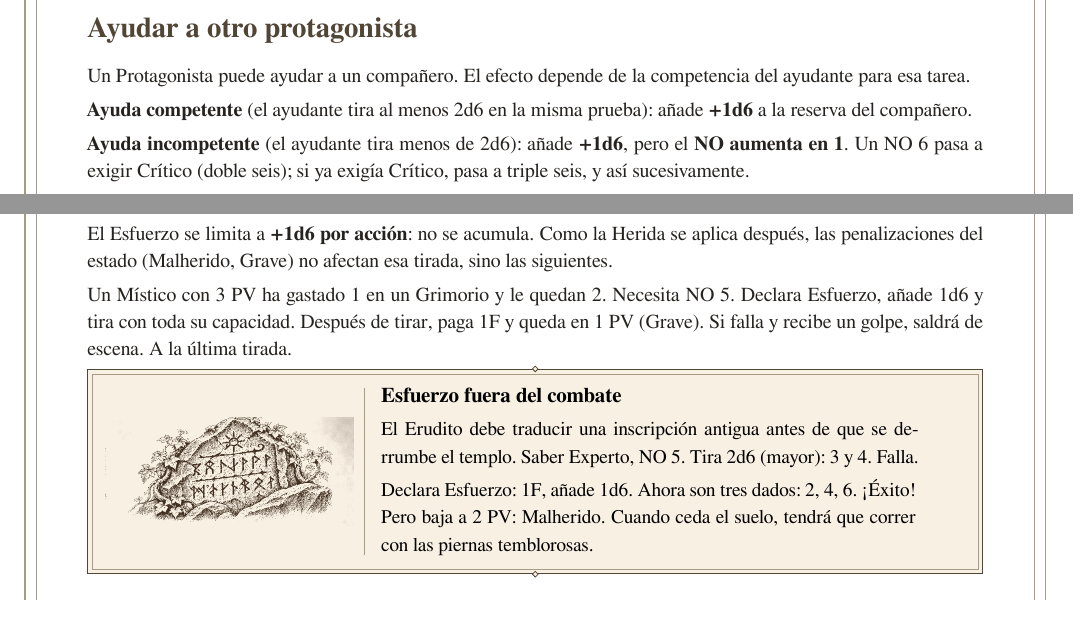
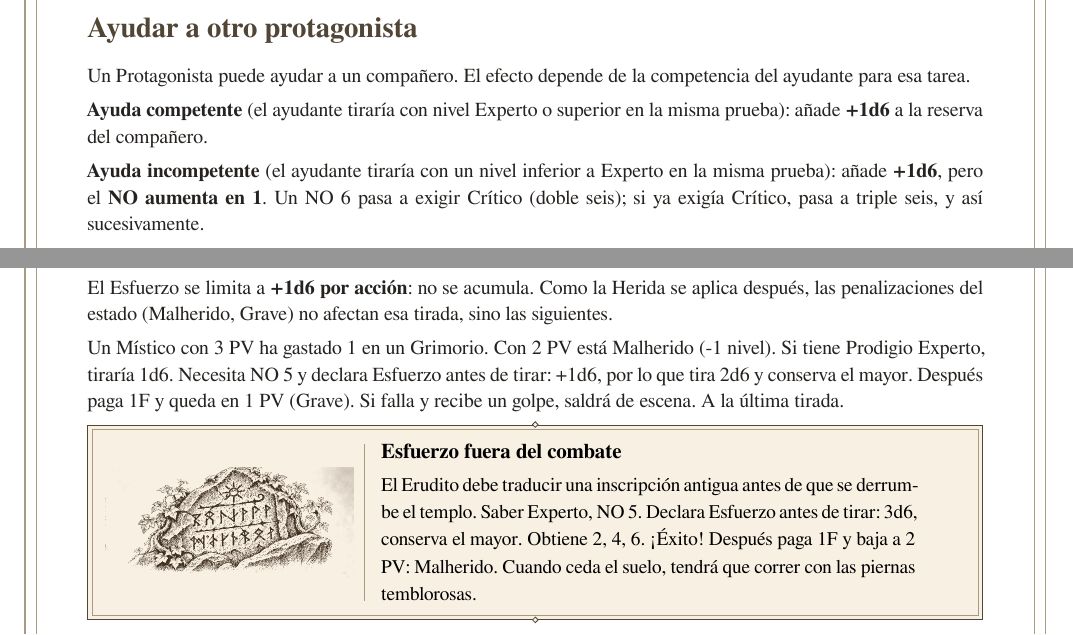
Before and after one commit to jbiscella/at-the-last-throw, a LaTeX document (manual-es.tex): two parts of pages 9 and 15 of 16 before the commit and two parts of pages 9 and 15 of 17 after it, joined at a grey line, cut so that both start at the same text. Compiled offline with XeLaTeX.

Commit message:
Editorial consistency: manual-es.tex

```diff
--- a/manual-es.tex
+++ b/manual-es.tex
@@ -254,9 +254,9 @@ Si dos personajes se oponen directamente, ambos tiran. Gana el resultado más al
 \section*{Ayudar a otro protagonista}
 Un Protagonista puede ayudar a un compañero. El efecto depende de la competencia del ayudante para esa tarea.
 
-\textbf{Ayuda competente} (el ayudante tira al menos 2d6 en la misma prueba): añade \textbf{+1d6} a la reserva del compañero.
+\textbf{Ayuda competente} (el ayudante tiraría con nivel Experto o superior en la misma prueba): añade \textbf{+1d6} a la reserva del compañero.
 
-\textbf{Ayuda incompetente} (el ayudante tira menos de 2d6): añade \textbf{+1d6}, pero el \textbf{NO aumenta en 1}. Un NO 6 pasa a exigir Crítico (doble seis); si ya exigía Crítico, pasa a triple seis, y así sucesivamente.
+\textbf{Ayuda incompetente} (el ayudante tiraría con un nivel inferior a Experto en la misma prueba): añade \textbf{+1d6}, pero el \textbf{NO aumenta en 1}. Un NO 6 pasa a exigir Crítico (doble seis); si ya exigía Crítico, pasa a triple seis, y así sucesivamente.
 
 \textit{El incompetente que «ayuda» con un grimorio antiguo puede volver imposible la tarea. ¿Merece la pena? El jugador decide.}
 
@@ -452,9 +452,9 @@ Antes de tirar, el jugador puede declarar \textbf{Esfuerzo}: añade \textbf{+1d6
 
 El Esfuerzo se limita a \textbf{+1d6 por acción}: no se acumula. Como la Herida se aplica después, las penalizaciones del estado (Malherido, Grave) no afectan esa tirada, sino las siguientes.
 
-Un Místico con 3 PV ha gastado 1 en un Grimorio y le quedan 2. Necesita NO 5. Declara Esfuerzo, añade 1d6 y tira con toda su capacidad. Después de tirar, paga 1F y queda en 1 PV (Grave). Si falla y recibe un golpe, saldrá de escena. A la última tirada.
+Un Místico con 3 PV ha gastado 1 en un Grimorio. Con 2 PV está Malherido (-1 nivel). Si tiene Prodigio Experto, tiraría 1d6. Necesita NO 5 y declara Esfuerzo antes de tirar: +1d6, por lo que tira 2d6 y conserva el mayor. Después paga 1F y queda en 1 PV (Grave). Si falla y recibe un golpe, saldrá de escena. A la última tirada.
 
-\RPGEngravedPanel{Esfuerzo fuera del combate}{assets/panel-17-engraved.png}{El Erudito debe traducir una inscripción antigua antes de que se derrumbe el templo. Saber Experto, NO 5. Tira 2d6 (mayor): 3 y 4. Falla.\par\smallskip Declara Esfuerzo: 1F, añade 1d6. Ahora son tres dados: 2, 4, 6. ¡Éxito! Pero baja a 2 PV: Malherido. Cuando ceda el suelo, tendrá que correr con las piernas temblorosas.}
+\RPGEngravedPanel{Esfuerzo fuera del combate}{assets/panel-17-engraved.png}{El Erudito debe traducir una inscripción antigua antes de que se derrumbe el templo. Saber Experto, NO 5. Declara Esfuerzo antes de tirar: 3d6, conserva el mayor. Obtiene 2, 4, 6. ¡Éxito! Después paga 1F y baja a 2 PV: Malherido. Cuando ceda el suelo, tendrá que correr con las piernas temblorosas.}
 \RPGChapter{Guía para el narrador}
 \textbf{El Número Objetivo es tu herramienta principal.} El NO base es 4: súbelo para lo difícil, bájalo para lo sencillo. No necesitas más.
 
```
Also changed, not shown: manual-es.tex (2 more changed lines).
